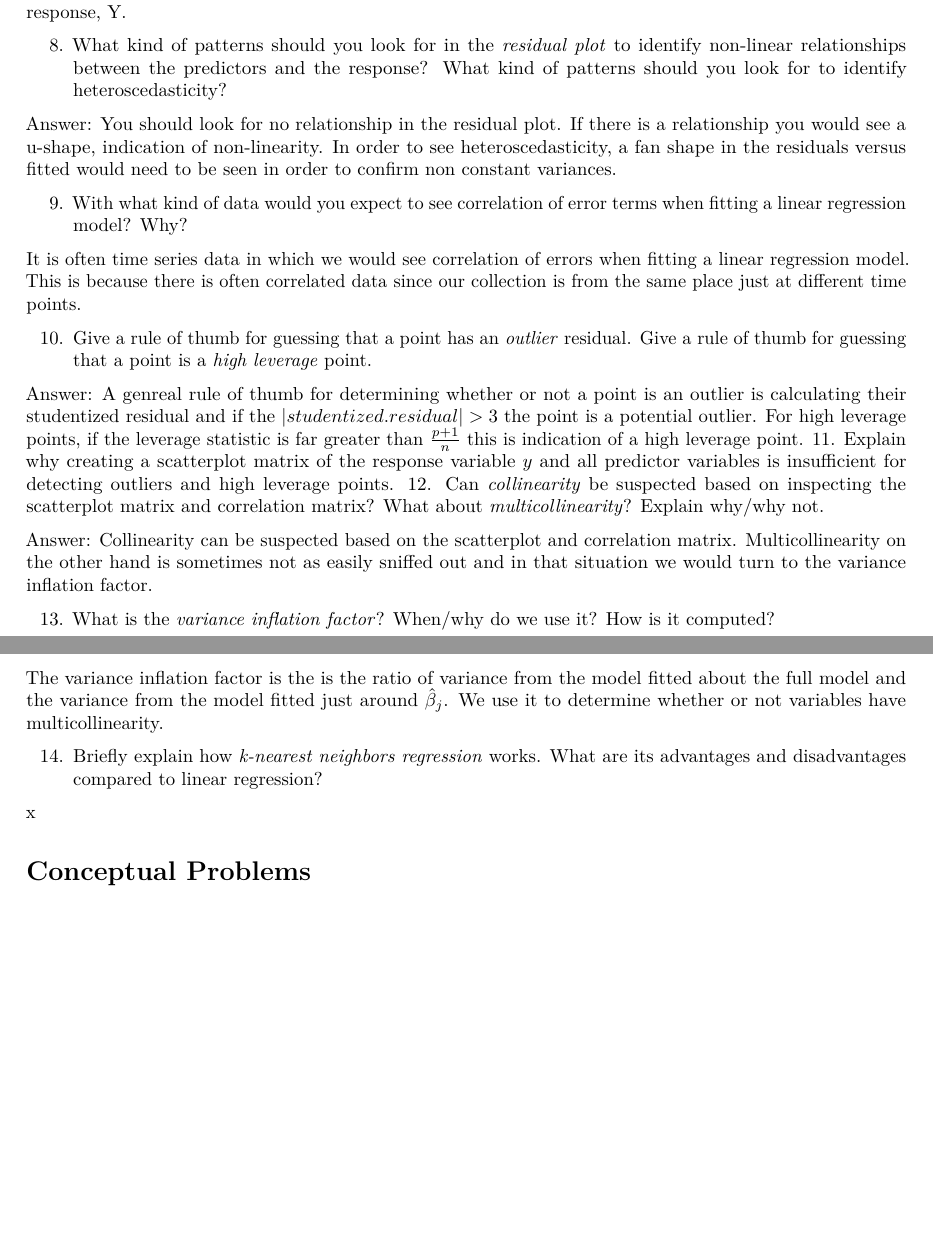
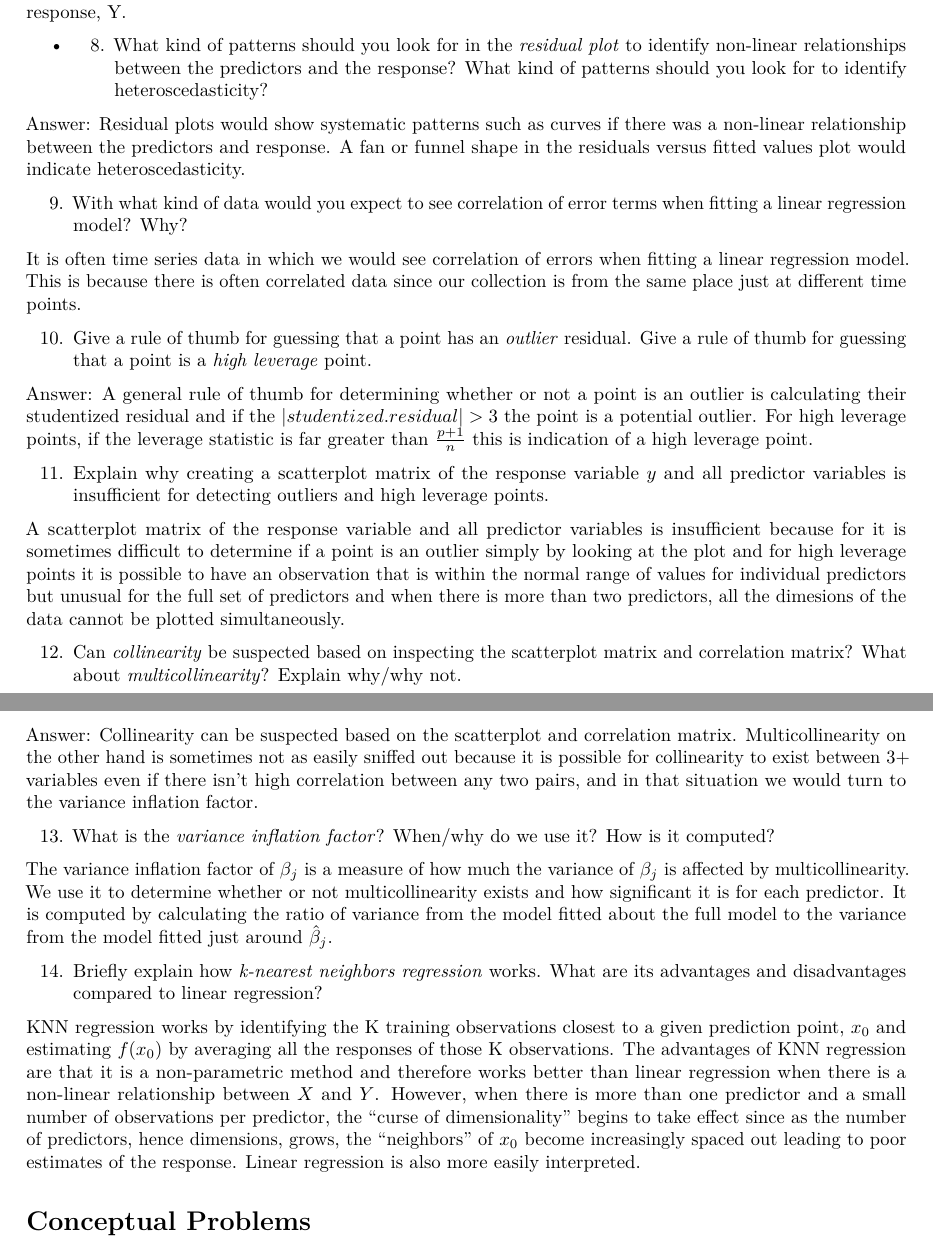
Before and after one commit to lvll2/MATH-437, an R Markdown document (Homework3.Rmd): two parts of pages 2 and 3 of 10, joined at a grey line, cut so that both start at the same text, the shorter picture padded with empty space. Rendered offline with R 4.5, knitr and Pandoc, then LaTeX, with nearby package versions; some code elsewhere in the file could not run offline; common packages that the code uses without loading them are loaded.

Commit message:
diff answer for #8, answered #11, tweaked #12 & 13 and answered #14

```diff
--- a/Homework3.Rmd
+++ b/Homework3.Rmd
@@ -54,29 +54,37 @@ $balance = 518.50 - 6.19(South) + 12.50(East)$
 
 Answer: The difference between a main effect and an interaction effect is that a main effect is the direct relationship between some variable $X_1$ and the response, Y, whereas the interaction effect is the relationship between the synergy between two predictors $X_1$ and $X_2$ and how their own interaction is related to the response, Y.
 
-8. What kind of patterns should you look for in the *residual plot* to identify non-linear relationships between the predictors and the response? What kind of patterns should you look for to identify heteroscedasticity?
 
-Answer: You should look for no relationship in the residual plot. If there is a relationship you would see a u-shape, indication of non-linearity. In order to see heteroscedasticity, a fan shape in the residuals versus fitted would need to be seen in order to confirm non constant variances.
+* 8. What kind of patterns should you look for in the *residual plot* to identify non-linear relationships between the predictors and the response? What kind of patterns should you look for to identify heteroscedasticity?
+
+Answer: Residual plots would show systematic patterns such as curves if there was a non-linear relationship between the predictors and response. A fan or funnel shape in the residuals versus fitted values plot would indicate heteroscedasticity.
 
 9. With what kind of data would you expect to see correlation of error terms when fitting a linear regression model? Why?
 
 It is often time series data in which we would see correlation of errors when fitting a linear regression model. This is because there is often correlated data since our collection is from the same place just at different time points.
 
+
 10. Give a rule of thumb for guessing that a point has an *outlier* residual. Give a rule of thumb for guessing that a point is a *high leverage* point.
 
-Answer: A genreal rule of thumb for determining whether or not a point is an outlier is calculating their studentized residual and if the $|studentized.residual| > 3$ the point is a potential outlier. For high leverage points, if the leverage statistic is far greater than $\frac{p+1}{n}$ this is indication of a high leverage point.
+Answer: A general rule of thumb for determining whether or not a point is an outlier is calculating their studentized residual and if the $|studentized.residual| > 3$ the point is a potential outlier. For high leverage points, if the leverage statistic is far greater than $\frac{p+1}{n}$ this is indication of a high leverage point.
+
+
 11. Explain why creating a scatterplot matrix of the response variable $y$ and all predictor variables is insufficient for detecting outliers and high leverage points.
+
+A scatterplot matrix of the response variable and all predictor variables is insufficient because for it is sometimes difficult to determine if a point is an outlier simply by looking at the plot and for high leverage points it is possible to have an observation that is within the normal range of values for individual predictors but unusual for the full set of predictors and when there is more than two predictors, all the dimesions of the data cannot be plotted simultaneously.
+
 12. Can *collinearity* be suspected based on inspecting the scatterplot matrix and correlation matrix? What about *multicollinearity*? Explain why/why not.
 
-Answer: Collinearity can be suspected based on the scatterplot and correlation matrix. Multicollinearity on the other hand is sometimes not as easily sniffed out and in that situation we would turn to the variance inflation factor.
+Answer: Collinearity can be suspected based on the scatterplot and correlation matrix. Multicollinearity on the other hand is sometimes not as easily sniffed out because it is possible for collinearity to exist between 3+ variables even if there isn't high correlation between any two pairs, and in that situation we would turn to the variance inflation factor.
 
 13. What is the *variance inflation factor*? When/why do we use it? How is it computed?
 
-The variance inflation factor is the is the ratio of variance from the model fitted about the full model and the variance from the model fitted just around $\hat{\beta}_j$. We use it to determine whether or not variables have multicollinearity.
+The variance inflation factor of $\beta_j$ is a measure of how much the variance of $\beta_j$ is affected by multicollinearity. We use it to determine whether or not multicollinearity exists and how significant it is for each predictor. It is computed by calculating the ratio of variance from the model fitted about the full model to the variance from the model fitted just around $\hat{\beta}_j$.
 
 14. Briefly explain how *k-nearest neighbors regression* works. What are its advantages and disadvantages compared to linear regression?
 
-x
+KNN regression works by identifying the K training observations closest to a given prediction point, $x_0$ and estimating $f(x_0)$ by averaging all the responses of those K observations. The advantages of KNN regression are that it is a non-parametric method and therefore works better than linear regression when there is a non-linear relationship between $X$ and $Y$. However, when there is more than one predictor and a small number of observations per predictor, the "curse of dimensionality" begins to take effect since as the number of predictors, hence dimensions, grows, the "neighbors" of $x_0$ become increasingly spaced out leading to poor estimates of the response. Linear regression is also more easily interpreted.
+
 
 # Conceptual Problems
 
```
